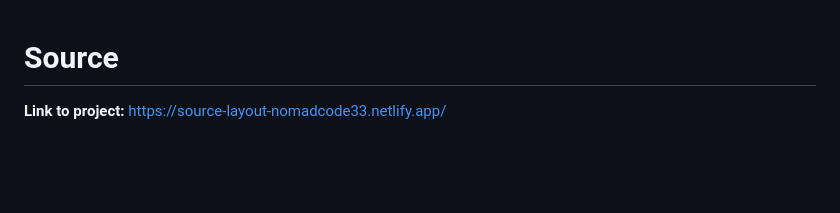
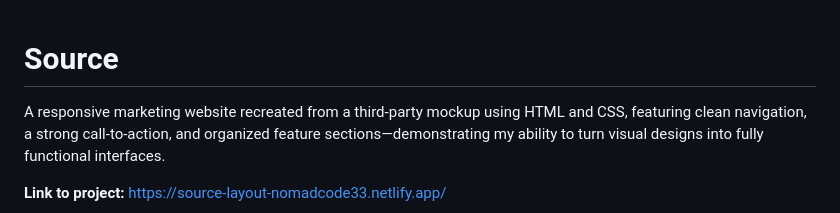
Before and after one commit to NomadCode33/DevChronicles, a Markdown page: Source/README.md, the part around the change. Rendered like a GitHub page; blank space fills up the shorter version.

```diff
--- a/Source/README.md
+++ b/Source/README.md
@@ -1,4 +1,5 @@
 # Source
+A responsive marketing website recreated from a third-party mockup using HTML and CSS, featuring clean navigation, a strong call-to-action, and organized feature sections—demonstrating my ability to turn visual designs into fully functional interfaces.
 
 **Link to project:** https://source-layout-nomadcode33.netlify.app/
 
```
